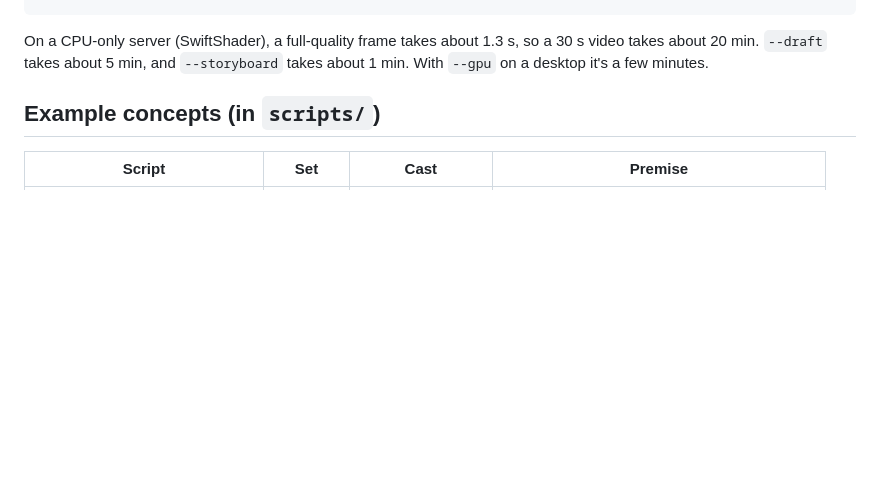
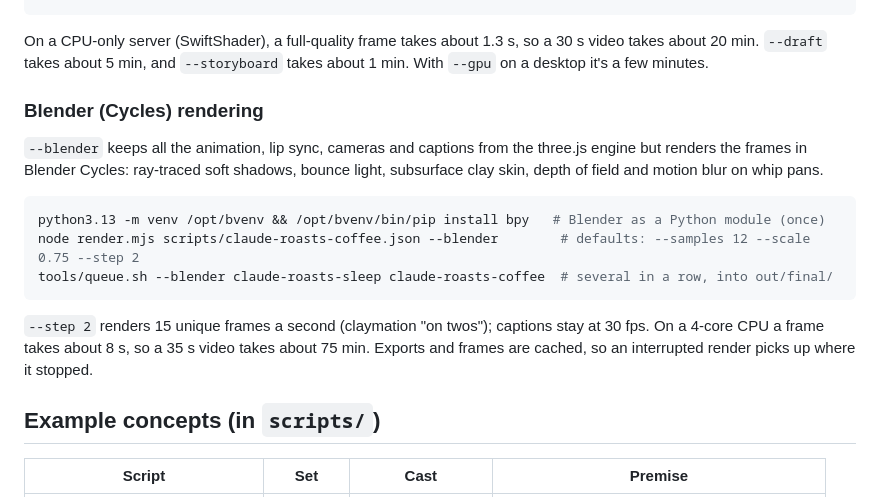
Before and after one commit to dakshu007/Motion-videos-claude, a Markdown page: README.md, the part around the change. GitHub-like rendering; blank space fills up the shorter version.

Commit message:
Document Blender rendering
Co-Authored-By: Claude Opus 5.5 <noreply@anthropic.com>
Claude-Session: https://claude.ai/code/session_015Y38A868ogNhEUzPrrJgki

````diff
--- a/README.md
+++ b/README.md
@@ -35,6 +35,22 @@ node render.mjs scripts/cafe-latte-art.json out/clip.mp4 --from 4 --to 9
 On a CPU-only server (SwiftShader), a full-quality frame takes about 1.3 s, so a 30 s video takes about
 20 min. `--draft` takes about 5 min, and `--storyboard` takes about 1 min. With `--gpu` on a desktop
 it's a few minutes.
+
+### Blender (Cycles) rendering
+
+`--blender` keeps all the animation, lip sync, cameras and captions from the three.js engine but
+renders the frames in Blender Cycles: ray-traced soft shadows, bounce light, subsurface clay skin,
+depth of field and motion blur on whip pans.
+
+```bash
+python3.13 -m venv /opt/bvenv && /opt/bvenv/bin/pip install bpy   # Blender as a Python module (once)
+node render.mjs scripts/claude-roasts-coffee.json --blender        # defaults: --samples 12 --scale 0.75 --step 2
+tools/queue.sh --blender claude-roasts-sleep claude-roasts-coffee  # several in a row, into out/final/
+```
+
+`--step 2` renders 15 unique frames a second (claymation "on twos"); captions stay at 30 fps.
+On a 4-core CPU a frame takes about 8 s, so a 35 s video takes about 75 min. Exports and frames are
+cached, so an interrupted render picks up where it stopped.
 
 ## Example concepts (in `scripts/`)
 
````
